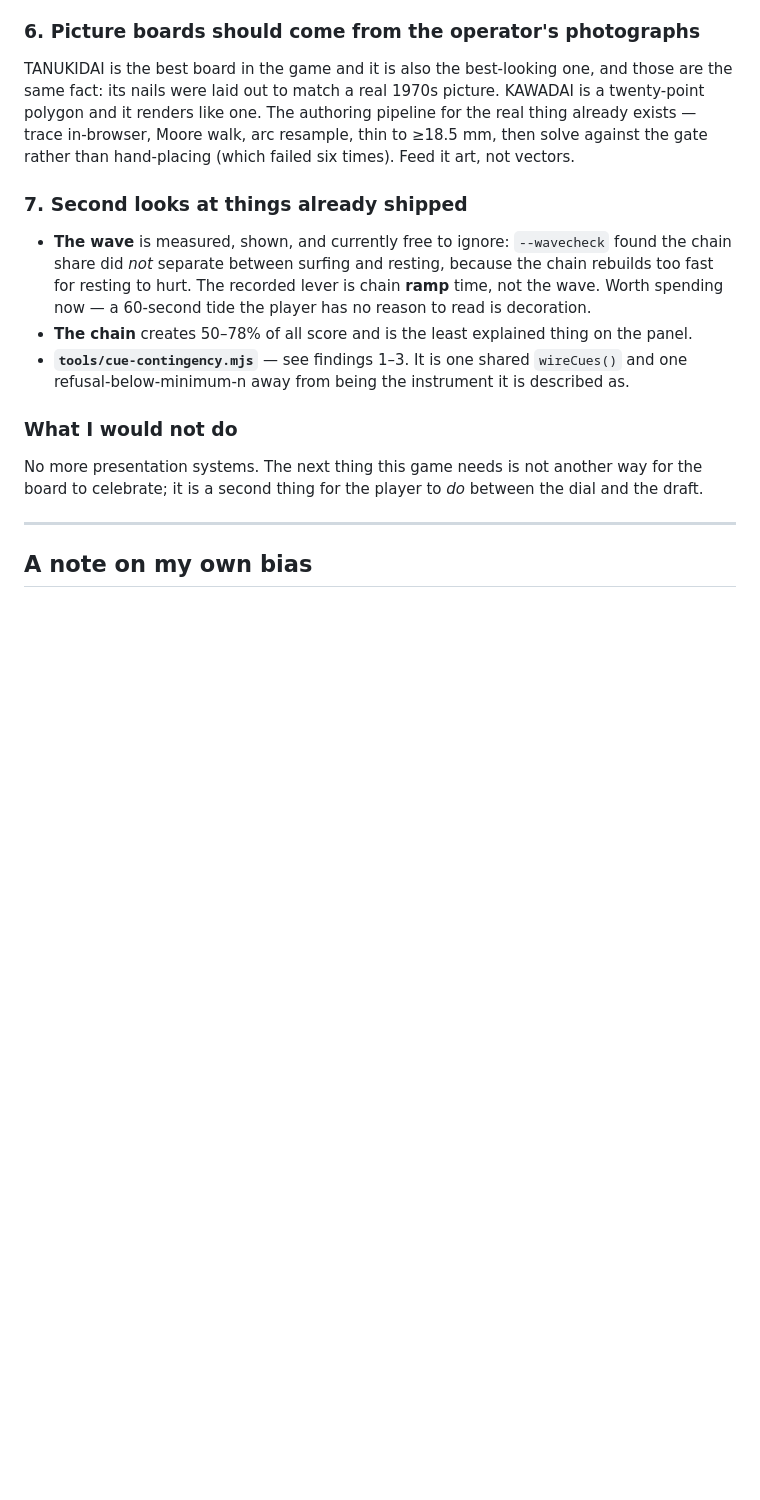
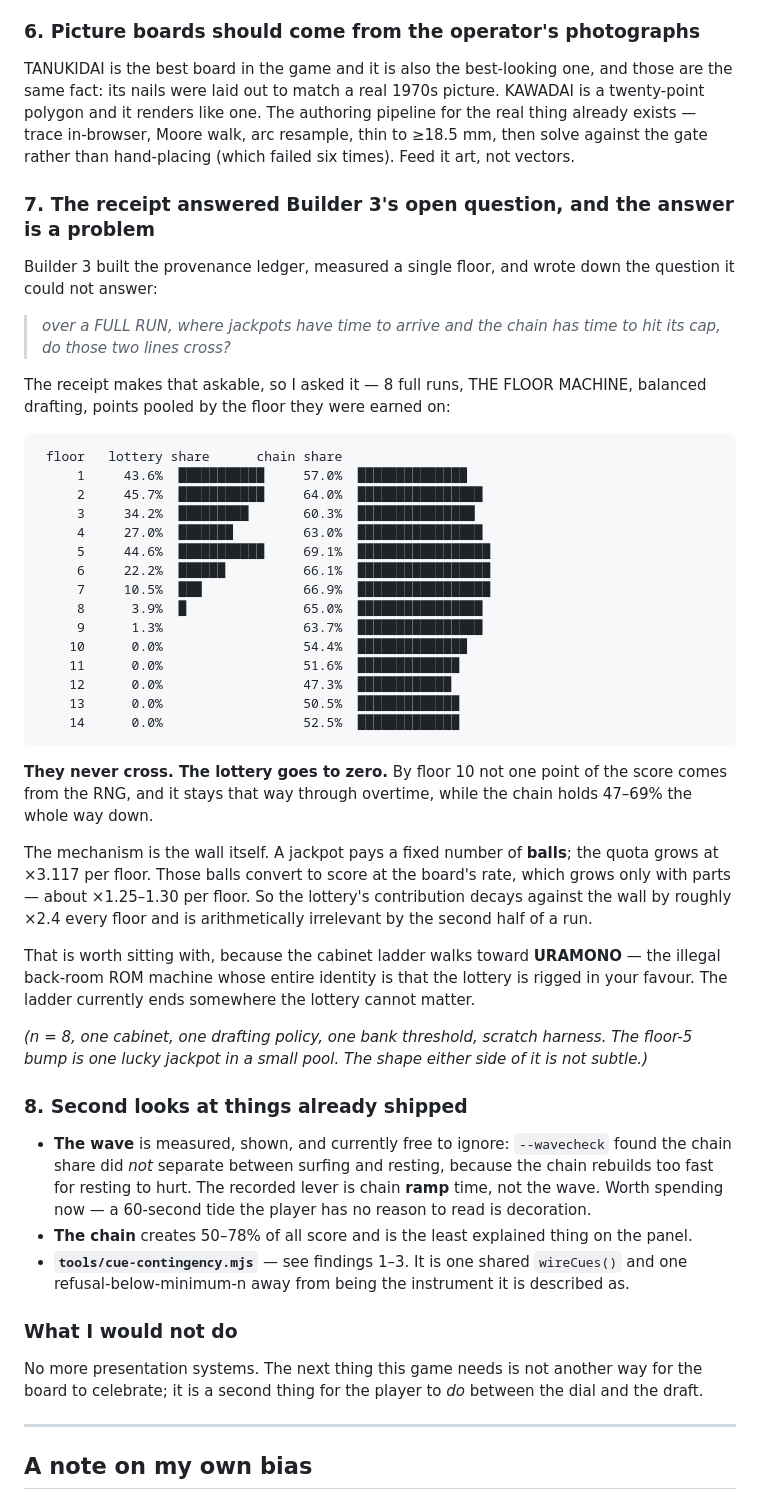
Before and after one commit to Syntaxswine/pachinkode, a Markdown page: docs/REVIEW-THE-PRODUCTION-LOOP-2026-08-12.md, the part around the change. GitHub-like rendering; blank space fills up the shorter version.

Commit message:
The lottery and the chain never cross -- the lottery goes to zero
Builder 3 built the provenance ledger, measured one floor, and wrote down the
question it could not answer: over a FULL RUN, do the lottery line and the chain
line cross? The receipt this pass built makes it askable, so I asked it.

8 full runs, THE FLOOR MACHINE, balanced drafting, points pooled by the floor
they were earned on:

  floor  1   lottery 43.6%   chain 57.0%
  floor  2           45.7%         64.0%
  floor  3           34.2%         60.3%
  floor  4           27.0%         63.0%
  floor  5           44.6%         69.1%
  floor  6           22.2%         66.1%
  floor  7           10.5%         66.9%
  floor  8            3.9%         65.0%
  floor  9            1.3%         63.7%
  floor 10            0.0%         54.4%
  floor 11            0.0%         51.6%
  floor 12            0.0%         47.3%
  floor 13            0.0%         50.5%
  floor 14            0.0%         52.5%

They never cross. By floor 10 not one point comes from the RNG and it stays that
way through overtime, while the chain holds 47-69% the whole way down.

The mechanism is the wall. A jackpot pays a fixed number of BALLS; the quota
grows x3.117 per floor; those balls convert to score at the board's rate, which
grows only with parts (~x1.25-1.30/floor). So the lottery decays against the
wall by ~x2.4 every floor and is arithmetically irrelevant by mid-run.

Worth sitting with, because the cabinet ladder walks toward URAMONO -- the
illegal back-room ROM machine whose whole identity is that the lottery is rigged
in your favour. The ladder ends somewhere the lottery cannot matter.

HARNESS NOTE, recorded because it nearly shipped a wrong table: the first run of
this measurement reported only ODD floors and I almost wrote it up. Run#take()
and Run#skip() call next() THEMSELVES on the last pick (run.js:806, 822), so my
scratch driver's explicit next() double-advanced and silently played half the
floors -- a harder-than-real run wearing the shape of an answer. Exactly the
defect class this review is about, in my own instrument. Caught by printing the
floor sequence rather than trusting the totals.

n = 8, one cabinet, one drafting policy, one bank threshold, scratch harness.
The floor-5 bump is one lucky jackpot in a small pool; the shape either side of
it is not subtle.

Co-Authored-By: Claude Opus 5 <noreply@anthropic.com>

````diff
--- a/docs/REVIEW-THE-PRODUCTION-LOOP-2026-08-12.md
+++ b/docs/REVIEW-THE-PRODUCTION-LOOP-2026-08-12.md
@@ -429,7 +429,51 @@ polygon and it renders like one. The authoring pipeline for the real thing alrea
 in-browser, Moore walk, arc resample, thin to ≥18.5 mm, then solve against the gate rather than
 hand-placing (which failed six times). Feed it art, not vectors.
 
-### 7. Second looks at things already shipped
+### 7. The receipt answered Builder 3's open question, and the answer is a problem
+
+Builder 3 built the provenance ledger, measured a single floor, and wrote down the question it
+could not answer:
+
+> *over a FULL RUN, where jackpots have time to arrive and the chain has time to hit its cap, do
+> those two lines cross?*
+
+The receipt makes that askable, so I asked it — 8 full runs, THE FLOOR MACHINE, balanced
+drafting, points pooled by the floor they were earned on:
+
+```
+ floor   lottery share      chain share
+     1     43.6%  ███████████     57.0%  ██████████████
+     2     45.7%  ███████████     64.0%  ████████████████
+     3     34.2%  █████████       60.3%  ███████████████
+     4     27.0%  ███████         63.0%  ████████████████
+     5     44.6%  ███████████     69.1%  █████████████████
+     6     22.2%  ██████          66.1%  █████████████████
+     7     10.5%  ███             66.9%  █████████████████
+     8      3.9%  █               65.0%  ████████████████
+     9      1.3%                  63.7%  ████████████████
+    10      0.0%                  54.4%  ██████████████
+    11      0.0%                  51.6%  █████████████
+    12      0.0%                  47.3%  ████████████
+    13      0.0%                  50.5%  █████████████
+    14      0.0%                  52.5%  █████████████
+```
+
+**They never cross. The lottery goes to zero.** By floor 10 not one point of the score comes from
+the RNG, and it stays that way through overtime, while the chain holds 47–69% the whole way down.
+
+The mechanism is the wall itself. A jackpot pays a fixed number of **balls**; the quota grows at
+×3.117 per floor. Those balls convert to score at the board's rate, which grows only with parts —
+about ×1.25–1.30 per floor. So the lottery's contribution decays against the wall by roughly ×2.4
+every floor and is arithmetically irrelevant by the second half of a run.
+
+That is worth sitting with, because the cabinet ladder walks toward **URAMONO** — the illegal
+back-room ROM machine whose entire identity is that the lottery is rigged in your favour. The
+ladder currently ends somewhere the lottery cannot matter.
+
+*(n = 8, one cabinet, one drafting policy, one bank threshold, scratch harness. The floor-5 bump
+is one lucky jackpot in a small pool. The shape either side of it is not subtle.)*
+
+### 8. Second looks at things already shipped
 
 * **The wave** is measured, shown, and currently free to ignore: `--wavecheck` found the chain
   share did *not* separate between surfing and resting, because the chain rebuilds too fast for
````
